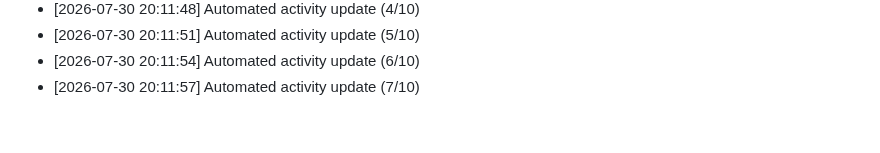
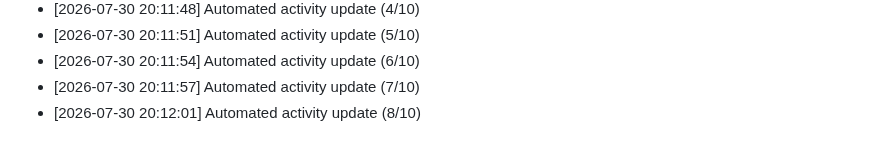
Before and after one commit to Reaven010/frontforge, a Markdown page: README.md, the part around the change. Drawn GitHub-style.

Commit message:
docs: daily activity log update [8/10 minimum goal]

```diff
--- a/README.md
+++ b/README.md
@@ -181,3 +181,4 @@ Github: https://github.com/ELTcoder4
 - [2026-07-30 20:11:51] Automated activity update (5/10)
 - [2026-07-30 20:11:54] Automated activity update (6/10)
 - [2026-07-30 20:11:57] Automated activity update (7/10)
+- [2026-07-30 20:12:01] Automated activity update (8/10)
```
